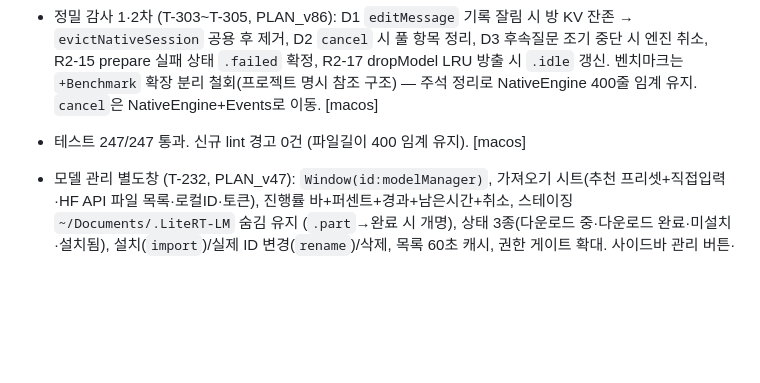
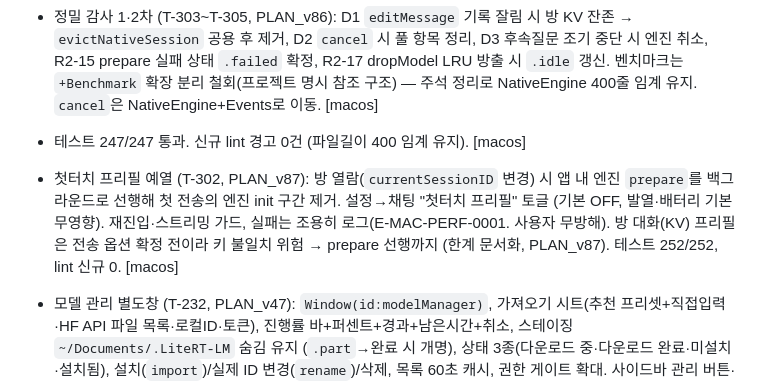
Before and after one commit to BoraSarang/LiteRT-LM-Studio, a Markdown page: docs/CHANGELOG.md, the part around the change. Rendered like a GitHub page; blank space fills up the shorter version.

Commit message:
docs(macos): PLAN_v87 첫터치 프리필+TODO·CHANGELOG 현행화 (T-306~T-307)

```diff
--- a/docs/CHANGELOG.md
+++ b/docs/CHANGELOG.md
@@ -29,6 +29,12 @@
   철회(프로젝트 명시 참조 구조) — 주석 정리로 NativeEngine 400줄 임계 유지.
   `cancel`은 NativeEngine+Events로 이동. [macos]
 * 테스트 247/247 통과. 신규 lint 경고 0건 (파일길이 400 임계 유지). [macos]
+* 첫터치 프리필 예열 (T-302, PLAN_v87): 방 열람(`currentSessionID` 변경) 시
+  앱 내 엔진 `prepare`를 백그라운드로 선행해 첫 전송의 엔진 init 구간 제거.
+  설정→채팅 "첫터치 프리필" 토글 (기본 OFF, 발열·배터리 기본 무영향).
+  재진입·스트리밍 가드, 실패는 조용히 로그(E-MAC-PERF-0001. 사용자 무방해).
+  방 대화(KV) 프리필은 전송 옵션 확정 전이라 키 불일치 위험 → prepare 선행까지
+  (한계 문서화, PLAN_v87). 테스트 252/252, lint 신규 0. [macos]
 * 모델 관리 별도창 (T-232, PLAN_v47): `Window(id:modelManager)`,
   가져오기 시트(추천 프리셋+직접입력·HF API 파일 목록·로컬ID·토큰),
   진행률 바+퍼센트+경과+남은시간+취소, 스테이징 `~/Documents/.LiteRT-LM` 숨김 유지
```
Also changed, not shown: docs/TODO.md (+3 -1 lines), docs/plans/PLAN_v87_macos.md (added, +42 -0 lines).
